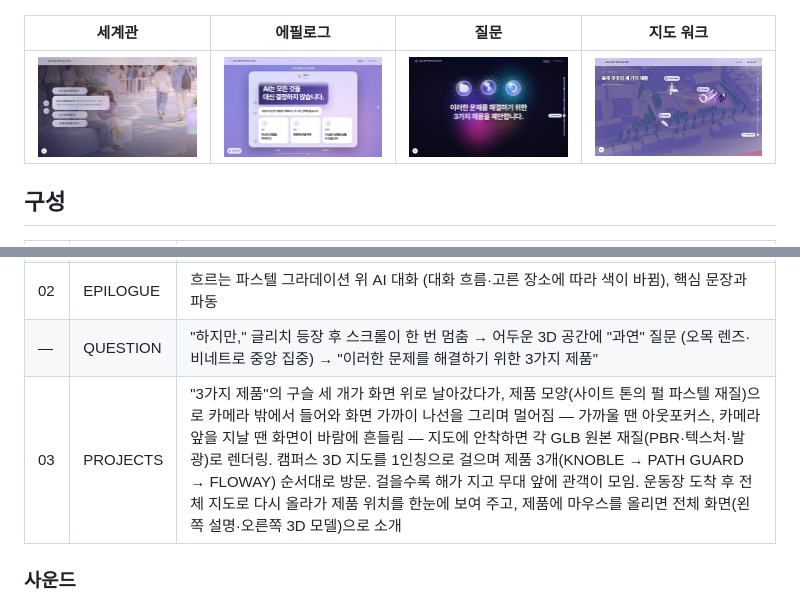
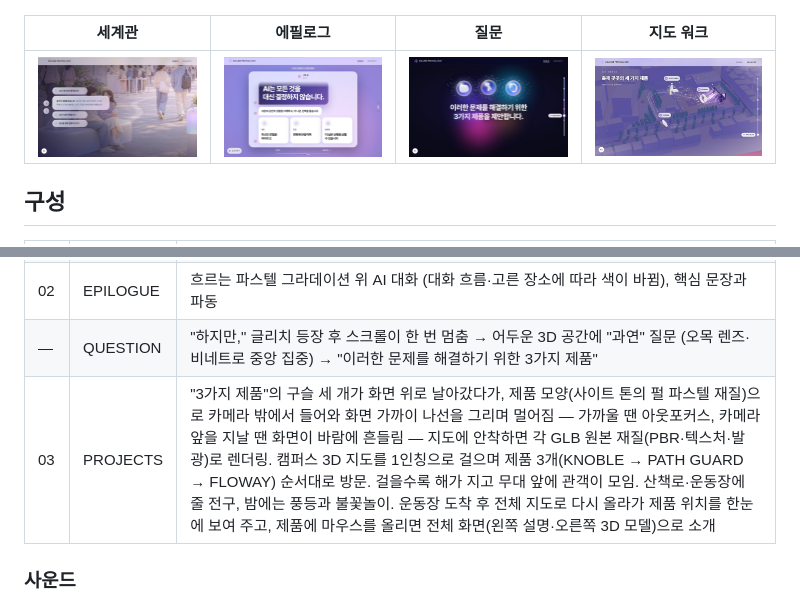
Before and after one commit to bythkworks/digitalcontent, a Markdown page: README.md, 2 parts joined by grey strips. Drawn GitHub-style; pictures changed too: docs/preview-tour.jpg.

```diff
--- a/README.md
+++ b/README.md
@@ -17,7 +17,7 @@ MCUAI가 축제 공간에서 상황을 감지하고, 판단하고, 대응하는
 | 02 | WORLD | 흩어진 카드에서 화면 전체 장면으로 확장, 왼쪽 알약 목록(Apple 기능 탐색 방식)에서 현재 챕터가 카드로 펼쳐지고 장면이 교차 전환. 위/아래 버튼·항목 클릭으로 이동 |
 | 02 | EPILOGUE | 흐르는 파스텔 그라데이션 위 AI 대화 (대화 흐름·고른 장소에 따라 색이 바뀜), 핵심 문장과 파동 |
 | — | QUESTION | "하지만," 글리치 등장 후 스크롤이 한 번 멈춤 → 어두운 3D 공간에 "과연" 질문 (오목 렌즈·비네트로 중앙 집중) → "이러한 문제를 해결하기 위한 3가지 제품" |
-| 03 | PROJECTS | "3가지 제품"의 구슬 세 개가 화면 위로 날아갔다가, 제품 모양(사이트 톤의 펄 파스텔 재질)으로 카메라 밖에서 들어와 화면 가까이 나선을 그리며 멀어짐 — 가까울 땐 아웃포커스, 카메라 앞을 지날 땐 화면이 바람에 흔들림 — 지도에 안착하면 각 GLB 원본 재질(PBR·텍스처·발광)로 렌더링. 캠퍼스 3D 지도를 1인칭으로 걸으며 제품 3개(KNOBLE → PATH GUARD → FLOWAY) 순서대로 방문. 걸을수록 해가 지고 무대 앞에 관객이 모임. 운동장 도착 후 전체 지도로 다시 올라가 제품 위치를 한눈에 보여 주고, 제품에 마우스를 올리면 전체 화면(왼쪽 설명·오른쪽 3D 모델)으로 소개 |
+| 03 | PROJECTS | "3가지 제품"의 구슬 세 개가 화면 위로 날아갔다가, 제품 모양(사이트 톤의 펄 파스텔 재질)으로 카메라 밖에서 들어와 화면 가까이 나선을 그리며 멀어짐 — 가까울 땐 아웃포커스, 카메라 앞을 지날 땐 화면이 바람에 흔들림 — 지도에 안착하면 각 GLB 원본 재질(PBR·텍스처·발광)로 렌더링. 캠퍼스 3D 지도를 1인칭으로 걸으며 제품 3개(KNOBLE → PATH GUARD → FLOWAY) 순서대로 방문. 걸을수록 해가 지고 무대 앞에 관객이 모임. 산책로·운동장에 줄 전구, 밤에는 풍등과 불꽃놀이. 운동장 도착 후 전체 지도로 다시 올라가 제품 위치를 한눈에 보여 주고, 제품에 마우스를 올리면 전체 화면(왼쪽 설명·오른쪽 3D 모델)으로 소개 |
 
 ### 사운드
 
```
Also changed, not shown: 3 other files.
